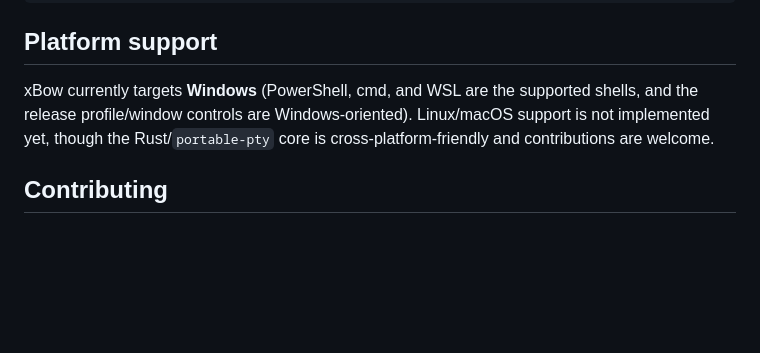
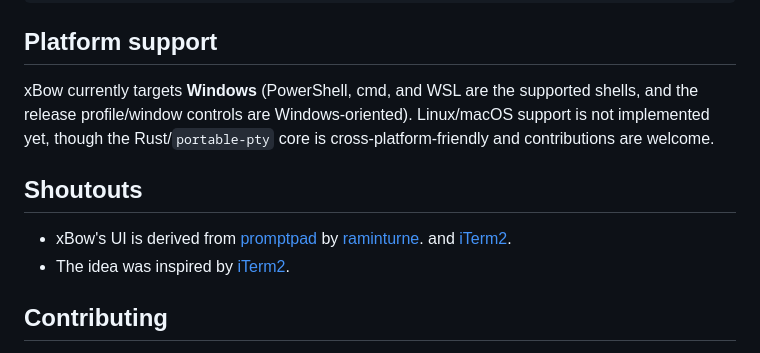
Before and after one commit to Parsaaaw/xBowTerminal, a Markdown page: README.md, the part around the change. GitHub-like rendering; blank space fills up the shorter version.

```diff
--- a/README.md
+++ b/README.md
@@ -89,6 +89,11 @@ xbow/
 
 xBow currently targets **Windows** (PowerShell, cmd, and WSL are the supported shells, and the release profile/window controls are Windows-oriented). Linux/macOS support is not implemented yet, though the Rust/`portable-pty` core is cross-platform-friendly and contributions are welcome.
 
+## Shoutouts
+- xBow's UI is derived from [promptpad](https://github.com/raminturne/promptpad) by [raminturne](https://github.com/raminturne).
+and [iTerm2](https://iterm2.com).
+- The idea was inspired by [iTerm2](https://iterm2.com).
+
 ## Contributing
 
 Issues and pull requests are welcome. If you're proposing a larger change (a new shell backend, a new platform target, etc.), please open an issue first to discuss the approach.
```
